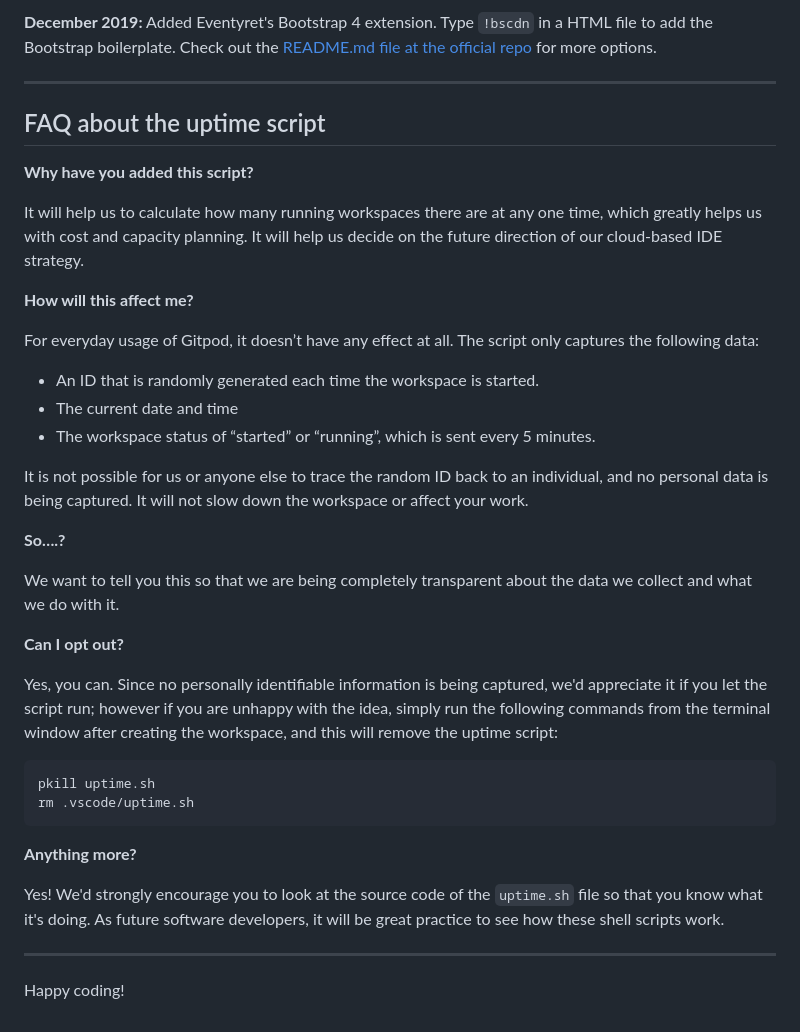
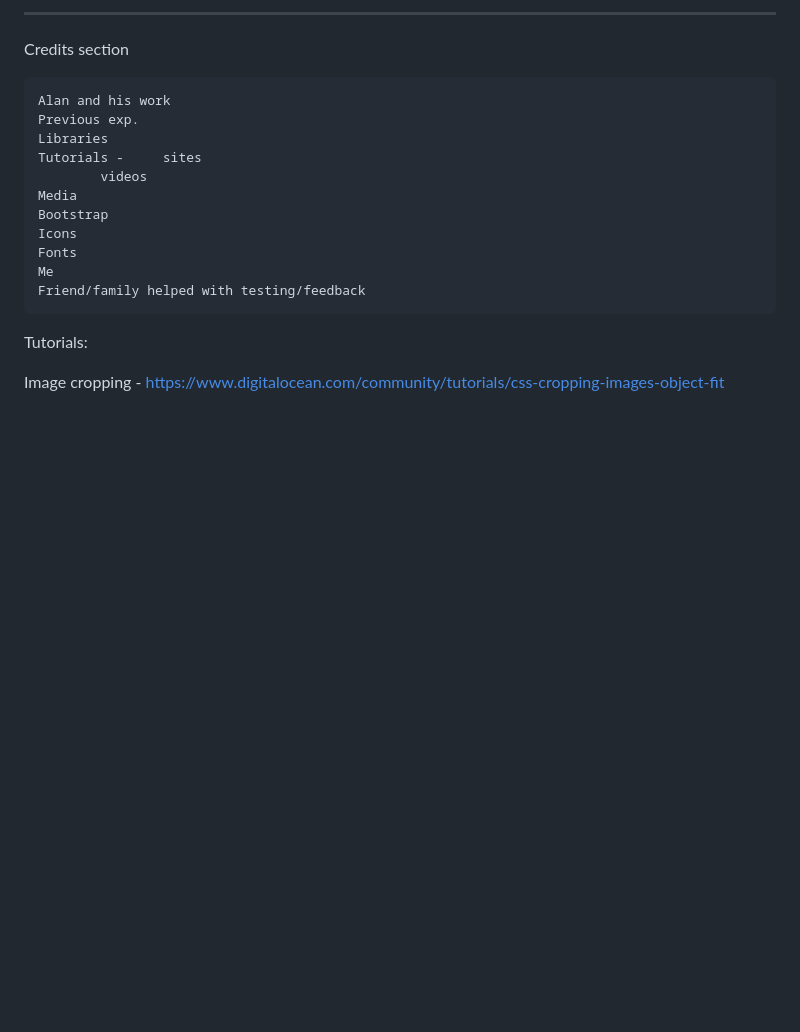
Before and after one commit to MarcWalterDev/magnolia-photo, a Markdown page: README.md, the part around the change printed below. Drawn GitHub-style; blank space fills up the shorter version.

````diff
--- a/README.md
+++ b/README.md
@@ -70,41 +87,20 @@ We continually tweak and adjust this template to help give you the best experien
 
-**December 2019:** Added Eventyret's Bootstrap 4 extension. Type `!bscdn` in a HTML file to add the Bootstrap boilerplate. Check out the <a href="https://github.com/Eventyret/vscode-bcdn" target="_blank">README.md file at the official repo</a> for more options.
+_____________________________
 
-------
+Credits section
 
-## FAQ about the uptime script
+	Alan and his work
+	Previous exp.
+	Libraries
+	Tutorials - 	sites
+			videos
+	Media
+	Bootstrap
+	Icons
+	Fonts
+	Me
+	Friend/family helped with testing/feedback
 
-**Why have you added this script?**
+Tutorials:
 
-It will help us to calculate how many running workspaces there are at any one time, which greatly helps us with cost and capacity planning. It will help us decide on the future direction of our cloud-based IDE strategy.
-
-**How will this affect me?**
-
-For everyday usage of Gitpod, it doesn’t have any effect at all. The script only captures the following data:
-
-- An ID that is randomly generated each time the workspace is started.
-- The current date and time
-- The workspace status of “started” or “running”, which is sent every 5 minutes.
-
-It is not possible for us or anyone else to trace the random ID back to an individual, and no personal data is being captured. It will not slow down the workspace or affect your work.
-
-**So….?**
-
-We want to tell you this so that we are being completely transparent about the data we collect and what we do with it.
-
-**Can I opt out?**
-
-Yes, you can. Since no personally identifiable information is being captured, we'd appreciate it if you let the script run; however if you are unhappy with the idea, simply run the following commands from the terminal window after creating the workspace, and this will remove the uptime script:
-
-```
-pkill uptime.sh
-rm .vscode/uptime.sh
-```
-
-**Anything more?**
-
-Yes! We'd strongly encourage you to look at the source code of the `uptime.sh` file so that you know what it's doing. As future software developers, it will be great practice to see how these shell scripts work.
-
----
-
-Happy coding!
+Image cropping - https://www.digitalocean.com/community/tutorials/css-cropping-images-object-fit
````
Also changed, not shown: other parts of README.md (+54 -37 lines), assets/images/beach.jpg (added), assets/images/magno-logo.png (added), 3 other files.
